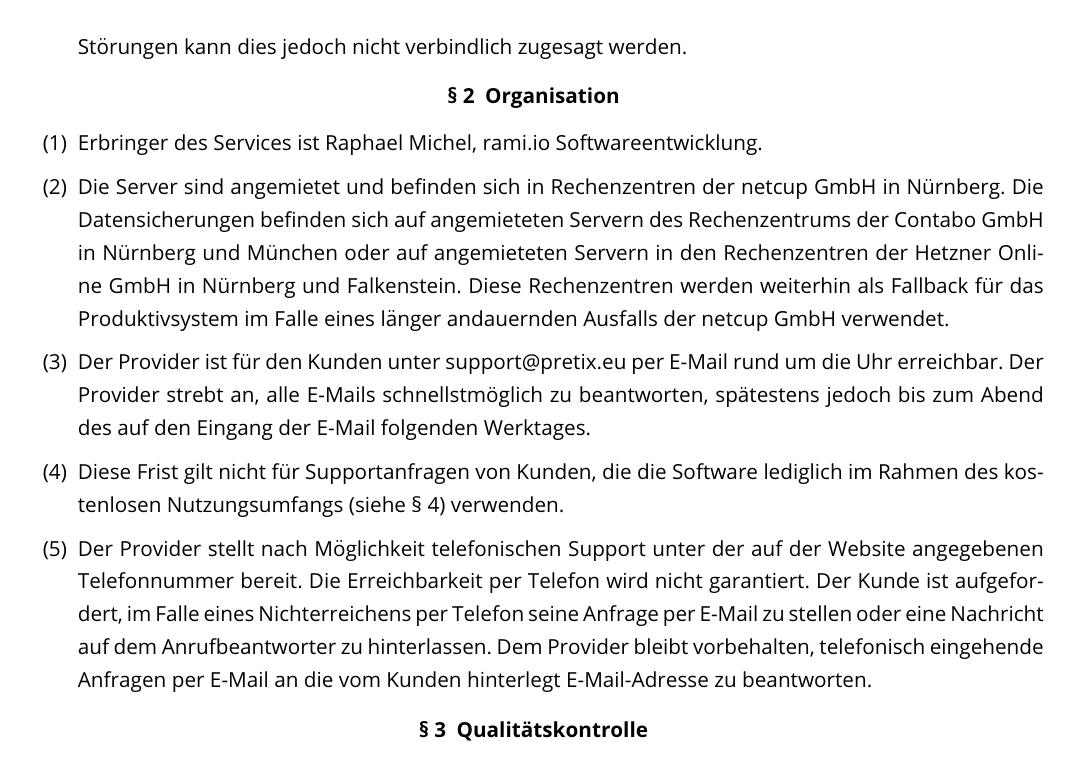
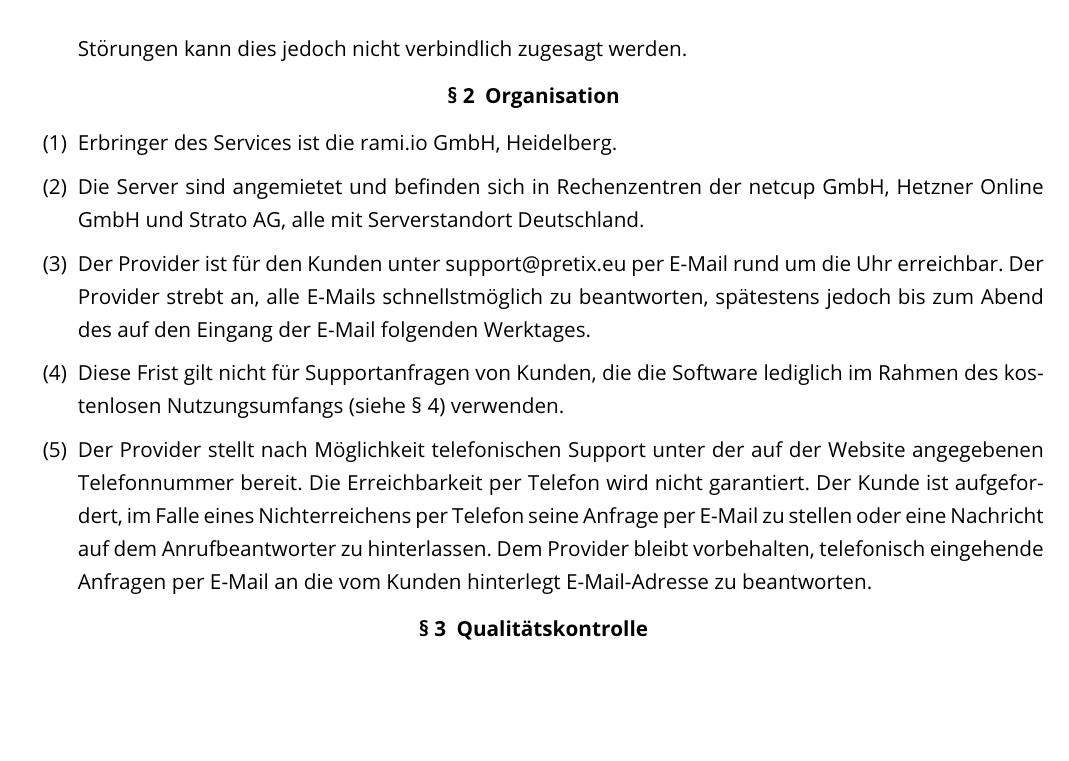
Before and after one commit to pretix/terms-of-service, a LaTeX document (terms-de.tex): part of page 11 of 12, cut so that both start at the same text, the shorter picture padded with empty space. Compiled offline with pdfLaTeX.

Commit message:
Version 1.6

```diff
--- a/terms-de.tex
+++ b/terms-de.tex
@@ -7,8 +7,8 @@
 
 \SetShortTitle{AGB für Verträge über die Ticketshop-Software pretix}
 \SetTitle{Allgemeine Geschäftsbedingungen\\ für Verträge über die Ticketshop-Software pretix}
-\SetDate{26.02.2021}
-\SetVersion{1.5}
+\SetDate{26.03.2021}
+\SetVersion{1.6}
 
 \hypersetup{
     pdftitle={\Title},
@@ -202,8 +202,8 @@
 
 \subsection{Organisation}
 \begin{enumerate}
-\item Erbringer des Services ist Raphael Michel, rami.io Softwareentwicklung.
-\item Die Server sind angemietet und befinden sich in Rechenzentren der netcup GmbH in Nürnberg. Die Datensicherungen befinden sich auf angemieteten Servern des Rechenzentrums der Contabo GmbH in Nürnberg und München oder auf angemieteten Servern in den Rechenzentren der Hetzner Online GmbH in Nürnberg und Falkenstein. Diese Rechenzentren werden weiterhin als Fallback für das Produktivsystem im Falle eines länger andauernden Ausfalls der netcup GmbH verwendet.
+\item Erbringer des Services ist die rami.io GmbH, Heidelberg.
+\item Die Server sind angemietet und befinden sich in Rechenzentren der netcup GmbH, Hetzner Online GmbH und Strato AG, alle mit Serverstandort Deutschland.
 \item Der Provider ist für den Kunden unter support@pretix.eu per E-Mail rund um die Uhr erreichbar. Der Provider strebt an, alle E-Mails schnellstmöglich zu beantworten, spätestens jedoch bis zum Abend des auf den Eingang der E-Mail folgenden Werktages.
 \item Diese Frist gilt nicht für Supportanfragen von Kunden, die die Software lediglich im Rahmen des kostenlosen Nutzungsumfangs (siehe \ref{entgelt}) verwenden.
 \item Der Provider stellt nach Möglichkeit telefonischen Support unter der auf der Website angegebenen Telefonnummer bereit. Die Erreichbarkeit per Telefon wird nicht garantiert. Der Kunde ist aufgefordert, im Falle eines Nichterreichens per Telefon seine Anfrage per E-Mail zu stellen oder eine Nachricht auf dem Anrufbeantworter zu hinterlassen. Dem Provider bleibt vorbehalten, telefonisch eingehende Anfragen per E-Mail an die vom Kunden hinterlegt E-Mail-Adresse zu beantworten.
```
Also changed, not shown: terms-en.tex (+4 -4 lines), terms-de.pdf, terms-en.pdf, 1 other file.
